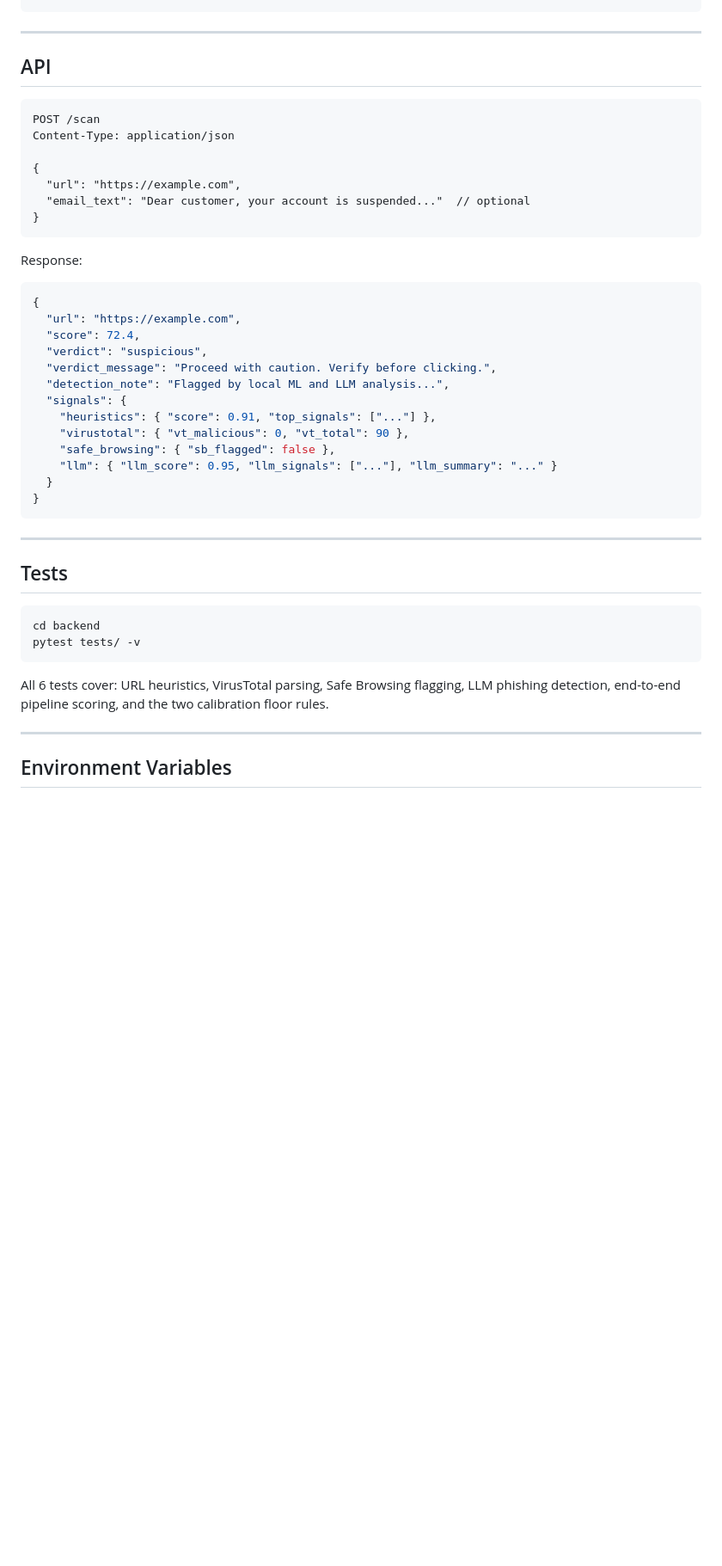
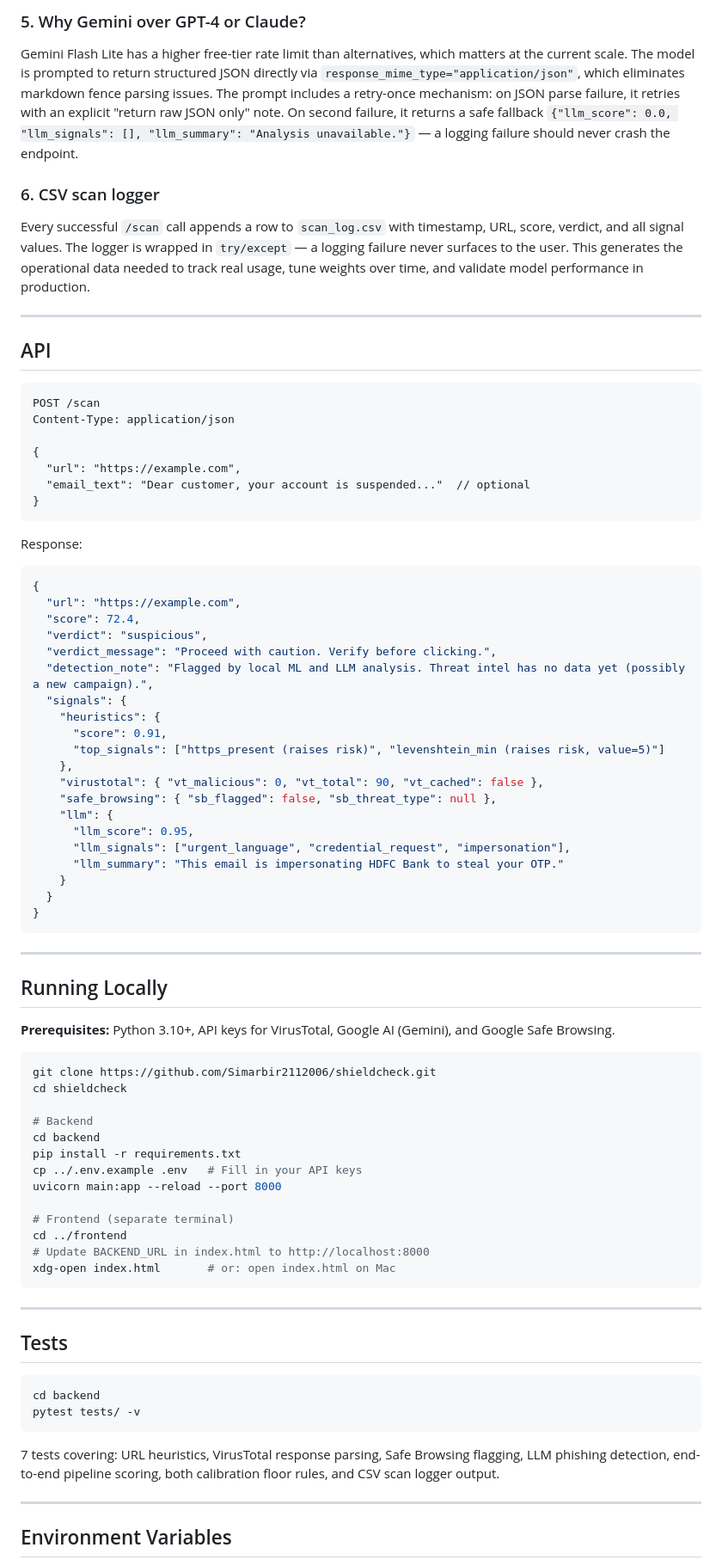
Before and after one commit to Simarbir2112006/shieldcheck, a Markdown page: README.md, the part around one of its changes. Shown at 86% size. Rendered like a GitHub page; blank space fills up the shorter version.

````diff
--- a/README.md
+++ b/README.md
@@ -78,3 +97,10 @@ open index.html           # or xdg-open on Linux
+### 5. Why Gemini over GPT-4 or Claude?
+
+Gemini Flash Lite has a higher free-tier rate limit than alternatives, which matters at the current scale. The model is prompted to return structured JSON directly via `response_mime_type="application/json"`, which eliminates markdown fence parsing issues. The prompt includes a retry-once mechanism: on JSON parse failure, it retries with an explicit "return raw JSON only" note. On second failure, it returns a safe fallback `{"llm_score": 0.0, "llm_signals": [], "llm_summary": "Analysis unavailable."}` — a logging failure should never crash the endpoint.
+
+### 6. CSV scan logger
+
+Every successful `/scan` call appends a row to `scan_log.csv` with timestamp, URL, score, verdict, and all signal values. The logger is wrapped in `try/except` — a logging failure never surfaces to the user. This generates the operational data needed to track real usage, tune weights over time, and validate model performance in production.
 
 ---
 
@@ -91,20 +117,50 @@ Content-Type: application/json
 ```
 
 Response:
+
 ```json
 {
   "url": "https://example.com",
   "score": 72.4,
   "verdict": "suspicious",
   "verdict_message": "Proceed with caution. Verify before clicking.",
-  "detection_note": "Flagged by local ML and LLM analysis...",
+  "detection_note": "Flagged by local ML and LLM analysis. Threat intel has no data yet (possibly a new campaign).",
   "signals": {
-    "heuristics": { "score": 0.91, "top_signals": ["..."] },
-    "virustotal": { "vt_malicious": 0, "vt_total": 90 },
-    "safe_browsing": { "sb_flagged": false },
-    "llm": { "llm_score": 0.95, "llm_signals": ["..."], "llm_summary": "..." }
+    "heuristics": {
+      "score": 0.91,
+      "top_signals": ["https_present (raises risk)", "levenshtein_min (raises risk, value=5)"]
+    },
+    "virustotal": { "vt_malicious": 0, "vt_total": 90, "vt_cached": false },
+    "safe_browsing": { "sb_flagged": false, "sb_threat_type": null },
+    "llm": {
+      "llm_score": 0.95,
+      "llm_signals": ["urgent_language", "credential_request", "impersonation"],
+      "llm_summary": "This email is impersonating HDFC Bank to steal your OTP."
+    }
   }
 }
+```
+
+---
+
+## Running Locally
+
+**Prerequisites:** Python 3.10+, API keys for VirusTotal, Google AI (Gemini), and Google Safe Browsing.
+
+```bash
+git clone https://github.com/Simarbir2112006/shieldcheck.git
+cd shieldcheck
+
+# Backend
+cd backend
+pip install -r requirements.txt
+cp ../.env.example .env   # Fill in your API keys
+uvicorn main:app --reload --port 8000
+
+# Frontend (separate terminal)
+cd ../frontend
+# Update BACKEND_URL in index.html to http://localhost:8000
+xdg-open index.html       # or: open index.html on Mac
 ```
 
 ---
@@ -116,7 +172,7 @@ cd backend
 pytest tests/ -v
 ```
 
-All 6 tests cover: URL heuristics, VirusTotal parsing, Safe Browsing flagging, LLM phishing detection, end-to-end pipeline scoring, and the two calibration floor rules.
+7 tests covering: URL heuristics, VirusTotal response parsing, Safe Browsing flagging, LLM phishing detection, end-to-end pipeline scoring, both calibration floor rules, and CSV scan logger output.
 
 ---
 
````
Also changed, not shown: other parts of README.md (+53 -27 lines).
